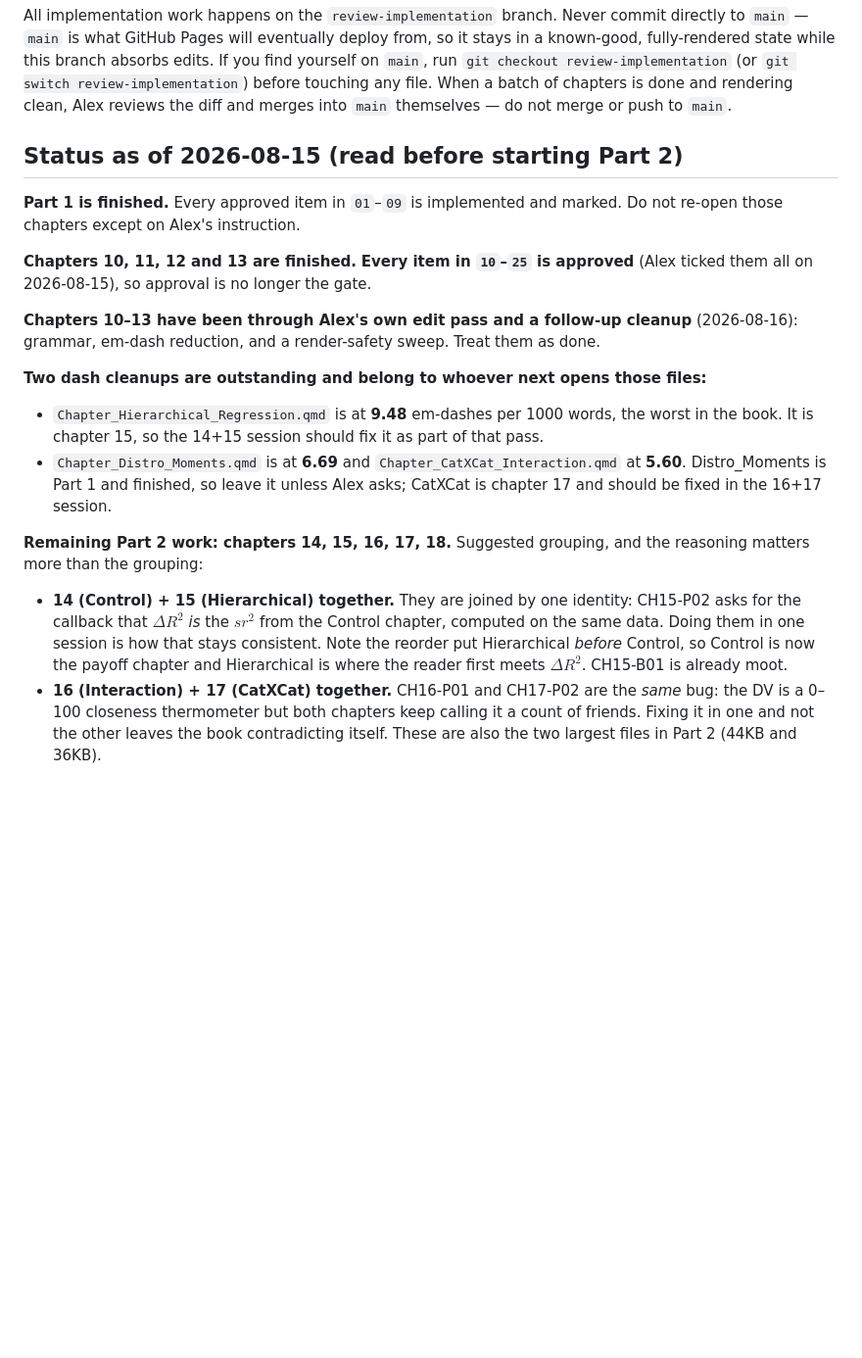
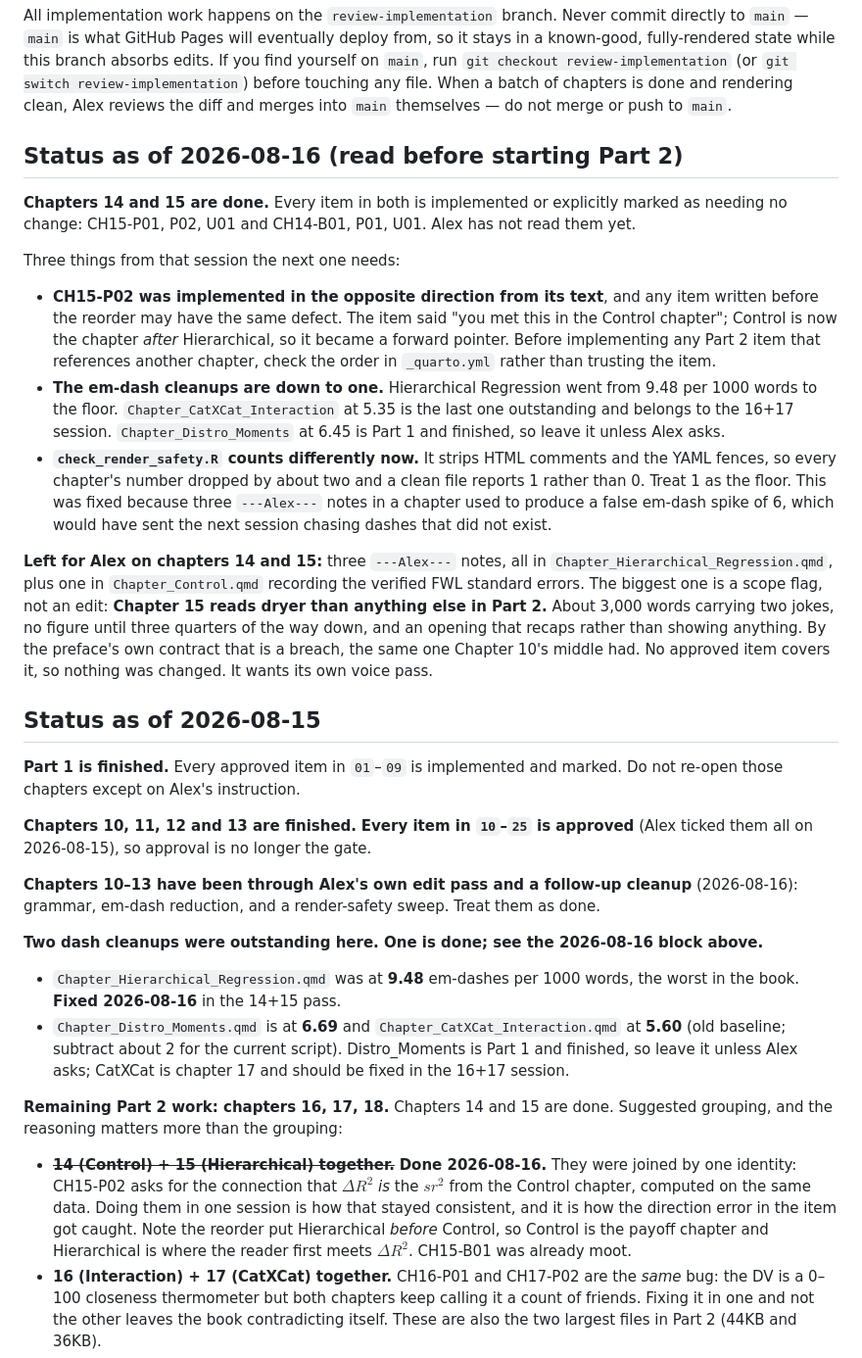
Before and after one commit to apd217/Textbook, a Markdown page: book_review/README_FOR_IMPLEMENTER.md, the part around the change. Shown at 98% size. GitHub-like rendering; blank space fills up the shorter version.

Commit message:
Implementer status and voice guide v1.9 after the 14+15 pass
Records the one trap worth knowing: items written before the Part 2 reorder can
point the wrong way, and CH15-P02 did. Check _quarto.yml, not the item.

Also resets the em-dash numbers, since the script's baseline moved and every
figure written before today reads about two dashes high.

Co-Authored-By: Claude Opus 5 <noreply@anthropic.com>

```diff
--- a/book_review/README_FOR_IMPLEMENTER.md
+++ b/book_review/README_FOR_IMPLEMENTER.md
@@ -21,7 +21,37 @@ on `main`, run `git checkout review-implementation` (or `git switch review-imple
 before touching any file. When a batch of chapters is done and rendering clean, Alex reviews
 the diff and merges into `main` themselves — do not merge or push to `main`.
 
-## Status as of 2026-08-15 (read before starting Part 2)
+## Status as of 2026-08-16 (read before starting Part 2)
+
+**Chapters 14 and 15 are done.** Every item in both is implemented or explicitly marked as
+needing no change: CH15-P01, P02, U01 and CH14-B01, P01, U01. Alex has not read them yet.
+
+Three things from that session the next one needs:
+
+- **CH15-P02 was implemented in the opposite direction from its text**, and any item written
+  before the reorder may have the same defect. The item said "you met this in the Control
+  chapter"; Control is now the chapter *after* Hierarchical, so it became a forward pointer.
+  Before implementing any Part 2 item that references another chapter, check the order in
+  `_quarto.yml` rather than trusting the item.
+- **The em-dash cleanups are down to one.** Hierarchical Regression went from 9.48 per 1000
+  words to the floor. `Chapter_CatXCat_Interaction` at 5.35 is the last one outstanding and
+  belongs to the 16+17 session. `Chapter_Distro_Moments` at 6.45 is Part 1 and finished, so
+  leave it unless Alex asks.
+- **`check_render_safety.R` counts differently now.** It strips HTML comments and the YAML
+  fences, so every chapter's number dropped by about two and a clean file reports 1 rather
+  than 0. Treat 1 as the floor. This was fixed because three `---Alex---` notes in a chapter
+  used to produce a false em-dash spike of 6, which would have sent the next session chasing
+  dashes that did not exist.
+
+**Left for Alex on chapters 14 and 15:** three `---Alex---` notes, all in
+`Chapter_Hierarchical_Regression.qmd`, plus one in `Chapter_Control.qmd` recording the
+verified FWL standard errors. The biggest one is a scope flag, not an edit: **Chapter 15
+reads dryer than anything else in Part 2.** About 3,000 words carrying two jokes, no figure
+until three quarters of the way down, and an opening that recaps rather than showing
+anything. By the preface's own contract that is a breach, the same one Chapter 10's middle
+had. No approved item covers it, so nothing was changed. It wants its own voice pass.
+
+## Status as of 2026-08-15
 
 **Part 1 is finished.** Every approved item in `01`–`09` is implemented and marked. Do not
 re-open those chapters except on Alex's instruction.
@@ -32,22 +62,24 @@ ticked them all on 2026-08-15), so approval is no longer the gate.
 **Chapters 10–13 have been through Alex's own edit pass and a follow-up cleanup** (2026-08-16):
 grammar, em-dash reduction, and a render-safety sweep. Treat them as done.
 
-**Two dash cleanups are outstanding and belong to whoever next opens those files:**
+**Two dash cleanups were outstanding here. One is done; see the 2026-08-16 block above.**
 
-- `Chapter_Hierarchical_Regression.qmd` is at **9.48** em-dashes per 1000 words, the worst in
-  the book. It is chapter 15, so the 14+15 session should fix it as part of that pass.
-- `Chapter_Distro_Moments.qmd` is at **6.69** and `Chapter_CatXCat_Interaction.qmd` at **5.60**.
-  Distro_Moments is Part 1 and finished, so leave it unless Alex asks; CatXCat is chapter 17
-  and should be fixed in the 16+17 session.
+- `Chapter_Hierarchical_Regression.qmd` was at **9.48** em-dashes per 1000 words, the worst in
+  the book. **Fixed 2026-08-16** in the 14+15 pass.
+- `Chapter_Distro_Moments.qmd` is at **6.69** and `Chapter_CatXCat_Interaction.qmd` at **5.60**
+  (old baseline; subtract about 2 for the current script). Distro_Moments is Part 1 and
+  finished, so leave it unless Alex asks; CatXCat is chapter 17 and should be fixed in the
+  16+17 session.
 
-**Remaining Part 2 work: chapters 14, 15, 16, 17, 18.** Suggested grouping, and the reasoning
-matters more than the grouping:
+**Remaining Part 2 work: chapters 16, 17, 18.** Chapters 14 and 15 are done. Suggested
+grouping, and the reasoning matters more than the grouping:
 
-- **14 (Control) + 15 (Hierarchical) together.** They are joined by one identity: CH15-P02
-  asks for the callback that $\Delta R^2$ *is* the $sr^2$ from the Control chapter, computed on
-  the same data. Doing them in one session is how that stays consistent. Note the reorder put
-  Hierarchical *before* Control, so Control is now the payoff chapter and Hierarchical is where
-  the reader first meets $\Delta R^2$. CH15-B01 is already moot.
+- ~~**14 (Control) + 15 (Hierarchical) together.**~~ **Done 2026-08-16.** They were joined by
+  one identity: CH15-P02 asks for the connection that $\Delta R^2$ *is* the $sr^2$ from the
+  Control chapter, computed on the same data. Doing them in one session is how that stayed
+  consistent, and it is how the direction error in the item got caught. Note the reorder put
+  Hierarchical *before* Control, so Control is the payoff chapter and Hierarchical is where
+  the reader first meets $\Delta R^2$. CH15-B01 was already moot.
 - **16 (Interaction) + 17 (CatXCat) together.** CH16-P01 and CH17-P02 are the *same* bug: the
   DV is a 0–100 closeness thermometer but both chapters keep calling it a count of friends.
   Fixing it in one and not the other leaves the book contradicting itself. These are also the
```
Also changed, not shown: book_review/VOICE_GUIDE.md (+23 -6 lines).
